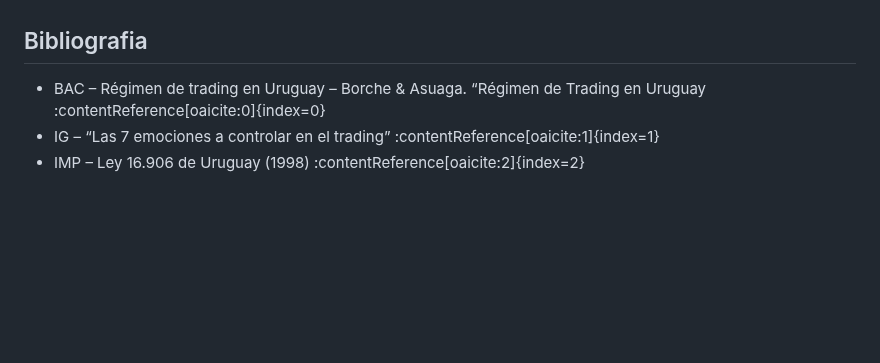
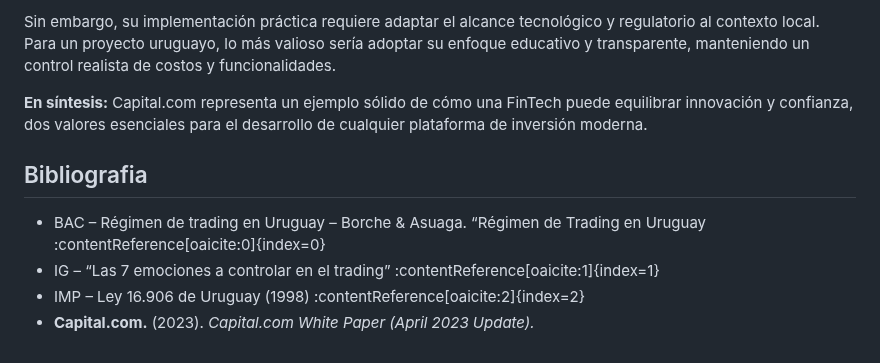
Before and after one commit to RominaCarsin/Proyecto-Fundamentos-Ingenieria-Software, a Markdown page: docs/investigacion.md, the part around one of its changes. GitHub-like rendering; blank space fills up the shorter version.

Commit message:
docs(referencias): agregar bibliografía del análisis del Whitepaper de Capital.com y fuentes complementarias

```diff
--- a/docs/investigacion.md
+++ b/docs/investigacion.md
@@ -123,3 +182,7 @@ Se recomienda respetar el plan, ser paciente y poner un límite de inversión an
+Sin embargo, su implementación práctica requiere adaptar el alcance tecnológico y regulatorio al contexto local.
+Para un proyecto uruguayo, lo más valioso sería adoptar su enfoque educativo y transparente, manteniendo un control realista de costos y funcionalidades.
+
+**En síntesis:** Capital.com representa un ejemplo sólido de cómo una FinTech puede equilibrar innovación y confianza, dos valores esenciales para el desarrollo de cualquier plataforma de inversión moderna.
 
 
 
@@ -127,3 +190,4 @@ Se recomienda respetar el plan, ser paciente y poner un límite de inversión an
 - BAC – Régimen de trading en Uruguay – Borche & Asuaga. “Régimen de Trading en Uruguay :contentReference[oaicite:0]{index=0}
 - IG – “Las 7 emociones a controlar en el trading” :contentReference[oaicite:1]{index=1}
 - IMP – Ley 16.906 de Uruguay (1998) :contentReference[oaicite:2]{index=2}
+- **Capital.com.** (2023). *Capital.com White Paper (April 2023 Update).*
```
Also changed, not shown: other parts of docs/investigacion.md (+59 -0 lines).
